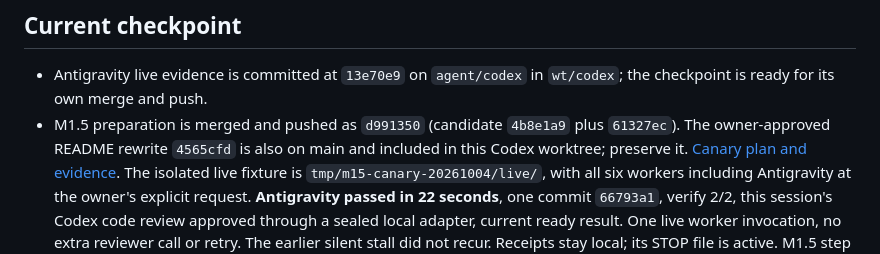
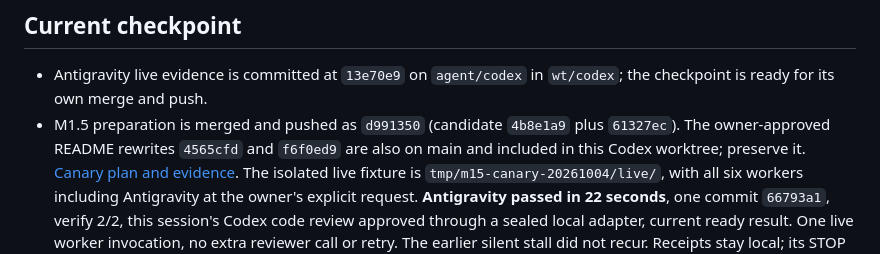
Before and after one commit to danielmevit/frugal-flock, a Markdown page: continue-with-ai-prompt.md, the part around the change. Rendered like a GitHub page.

Commit message:
M15-CANARY: preserve the latest owner-approved README handoff

```diff
--- a/continue-with-ai-prompt.md
+++ b/continue-with-ai-prompt.md
@@ -13,7 +13,7 @@ checkpoint so another AI can continue without the previous conversation.
 - Antigravity live evidence is committed at `13e70e9` on `agent/codex` in
   `wt/codex`; the checkpoint is ready for its own merge and push.
 - M1.5 preparation is merged and pushed as `d991350` (candidate `4b8e1a9`
-  plus `61327ec`). The owner-approved README rewrite `4565cfd` is also
+  plus `61327ec`). The owner-approved README rewrites `4565cfd` and `f6f0ed9` are also
   on main and included in this Codex worktree; preserve it.
   [Canary plan and evidence](docs/M1.5-LIVE-CANARY.md). The isolated live
   fixture is `tmp/m15-canary-20261004/live/`, with all six workers including
```
